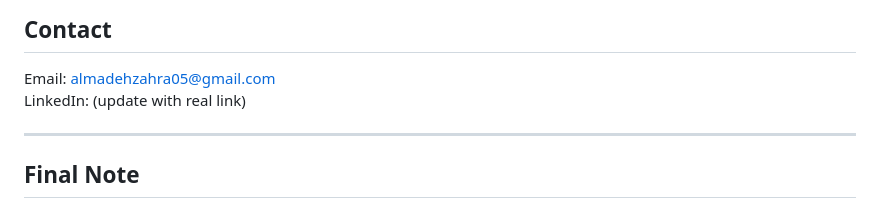
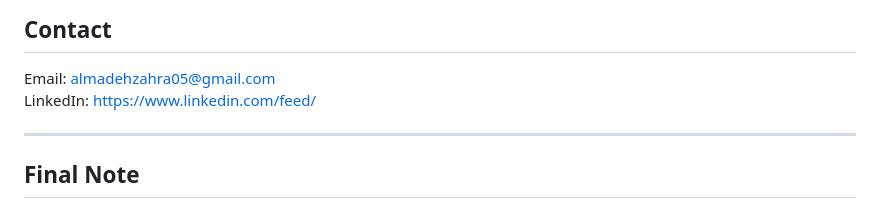
Before and after one commit to Zahraaalmadeh/202254580-ZahraAlmadeh-Assignment3, a Markdown page: README.md, the part around the change. Drawn GitHub-style.

```diff
--- a/README.md
+++ b/README.md
@@ -225,7 +225,7 @@ Software Engineering Student at KFUPM
 ## Contact
 
 Email: almadehzahra05@gmail.com
-LinkedIn: (update with real link)
+LinkedIn: https://www.linkedin.com/feed/
 
 ---
 
```
